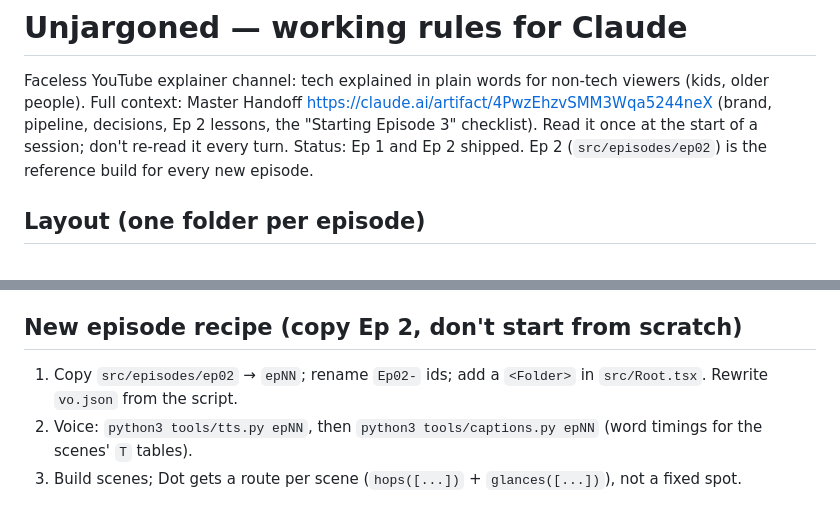
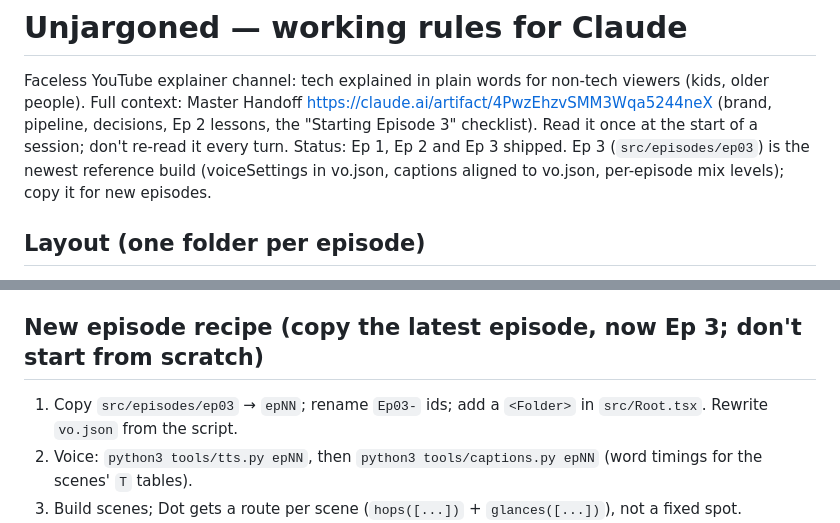
Before and after one commit to PakDragoon/unjargoned, a Markdown page: CLAUDE.md, 2 parts joined by grey strips. Drawn GitHub-style.

Commit message:
CLAUDE.md: Ep 3 shipped; copy ep03 as the base for new episodes
Co-Authored-By: Claude Opus 5.5 <noreply@anthropic.com>
Claude-Session: https://claude.ai/code/session_015e83gZG2ELR6DJFQJGbvwt

```diff
--- a/CLAUDE.md
+++ b/CLAUDE.md
@@ -3,7 +3,7 @@
 Faceless YouTube explainer channel: tech explained in plain words for non-tech viewers (kids, older people).
 Full context: Master Handoff https://claude.ai/artifact/4PwzEhzvSMM3Wqa5244neX (brand, pipeline, decisions, Ep 2 lessons,
 the "Starting Episode 3" checklist). Read it once at the start of a session; don't re-read it every turn.
-Status: Ep 1 and Ep 2 shipped. Ep 2 (`src/episodes/ep02`) is the reference build for every new episode.
+Status: Ep 1, Ep 2 and Ep 3 shipped. Ep 3 (`src/episodes/ep03`) is the newest reference build (voiceSettings in vo.json, captions aligned to vo.json, per-episode mix levels); copy it for new episodes.
 
 ## Layout (one folder per episode)
 - `src/shared/` — reused by every episode: `brand.ts` (colours, font), `SceneShell`, `Dot.tsx` (mascot rig),
@@ -19,8 +19,8 @@ Status: Ep 1 and Ep 2 shipped. Ep 2 (`src/episodes/ep02`) is the reference build
   `sfx.py` (synthesised SFX kit) · `mix.py` (voice + looped music bed with ducking + SFX → −13 LUFS, `--mux` onto the render)
   · `shorts.py` (cuts each Short's audio from the episode mix, −14 LUFS, muxes onto the muted Short render).
 
-## New episode recipe (copy Ep 2, don't start from scratch)
-1. Copy `src/episodes/ep02` → `epNN`; rename `Ep02-` ids; add a `<Folder>` in `src/Root.tsx`. Rewrite `vo.json` from the script.
+## New episode recipe (copy the latest episode, now Ep 3; don't start from scratch)
+1. Copy `src/episodes/ep03` → `epNN`; rename `Ep03-` ids; add a `<Folder>` in `src/Root.tsx`. Rewrite `vo.json` from the script.
 2. Voice: `python3 tools/tts.py epNN`, then `python3 tools/captions.py epNN` (word timings for the scenes' `T` tables).
 3. Build scenes; Dot gets a route per scene (`hops([...])` + `glances([...])`), not a fixed spot.
 4. Write `sfx.json` cues from the scenes' `T` tables; add an `epNN` entry to `MUSIC` in `tools/mix.py`
```
